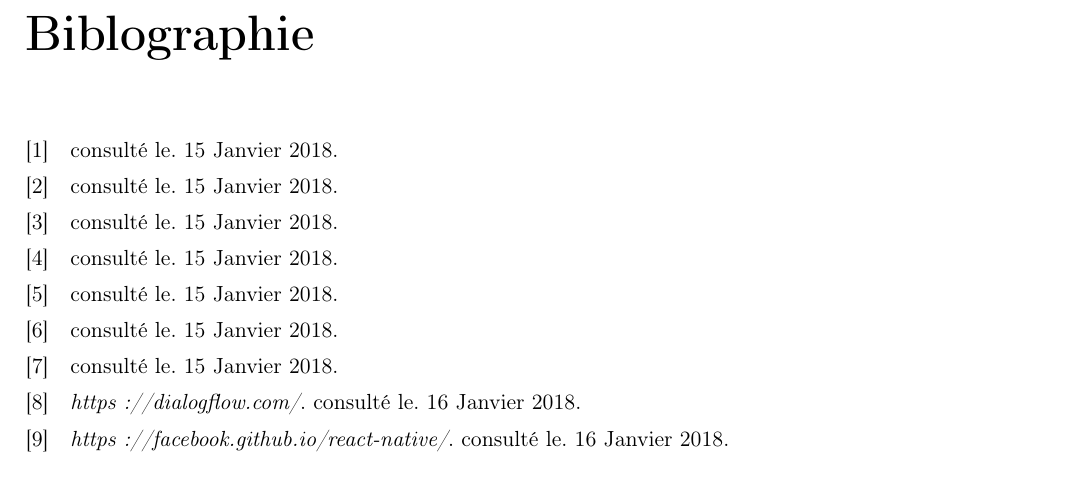
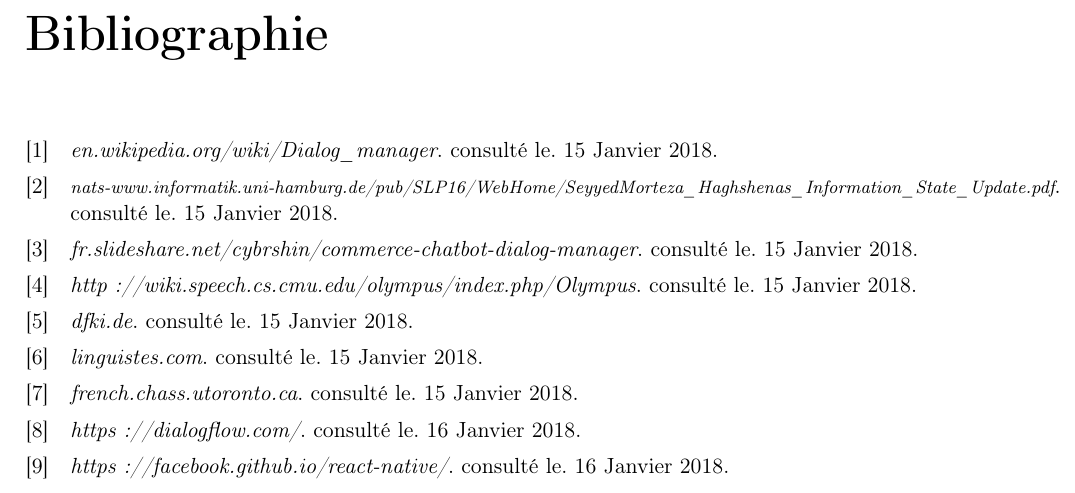
Before and after one commit to alexandre-lelain/ihme-agent-assistant, a LaTeX document (rapport/RapportIHME.tex, which reads rapport/includes/biblio.bib): part of page 21 of 22, cut at the place of the change. Compiled offline with pdfLaTeX.

Commit message:
Correction de la bibliographie bibtex qui compilait pas

```diff
--- a/rapport/RapportIHME.tex
+++ b/rapport/RapportIHME.tex
@@ -78,7 +78,7 @@
 %----------------------------------------------------------------------------------------
 %	Bibliographie
 %----------------------------------------------------------------------------------------
-\printbibliography[title=Biblographie,heading=bibintoc]
+\printbibliography[title=Bibliographie,heading=bibintoc]
 
 % \chapter*{Bibliographie}\addcontentsline{toc}{chapter}{Bibliographie}
 % \begin{itemize}
--- a/rapport/includes/biblio.bib
+++ b/rapport/includes/biblio.bib
@@ -9,37 +9,37 @@
        year = "16 Janvier 2018" }
 
 @misc{hierachique-dialogue,
-       title=fr.slideshare.net/cybrshin/commerce-chatbot-dialog-manager,
+       title="fr.slideshare.net/cybrshin/commerce-chatbot-dialog-manager",
        note = "consulté le",
        year = "15 Janvier 2018"}
 
 @misc{form-filling,
-       title=dfki.de,
+       title="dfki.de",
        note = "consulté le",
        year = "15 Janvier 2018"}
 
 @misc{arbre-syntaxique,
-       title=linguistes.com,
+       title="linguistes.com",
        note = "consulté le",
        year = "15 Janvier 2018"}
 
 
 @misc{arbre-syntaxique2,
-       title=french.chass.utoronto.ca,
+       title="french.chass.utoronto.ca",
        note = "consulté le",
        year = "15 Janvier 2018"}
 
 @misc{dialog-manager,
-       title=en.wikipedia.org/wiki/Dialog_manager,
+       title="en.wikipedia.org/wiki/Dialog\_manager",
        note = "consulté le",
        year = "15 Janvier 2018"}
 
 @misc{ravenclaw,
-       title=www.cs.cmu.edu/~dbohus/ravenclaw-olympus/,
+       title="http://wiki.speech.cs.cmu.edu/olympus/index.php/Olympus",
        note = "consulté le",
        year = "15 Janvier 2018"}
 
 @misc{ISU,
-       title=nats-www.informatik.uni-hamburg.de/pub/SLP16/WebHome/SeyyedMorteza_Haghshenas_Information_State_Update.pdf,
+       title="{\footnotesize nats-www.informatik.uni-hamburg.de/pub/SLP16/WebHome/SeyyedMorteza\_Haghshenas\_Information\_State\_Update.pdf}",
        note = "consulté le",
        year = "15 Janvier 2018"}
```
Also changed, not shown: rapport/RapportIHME-blx.bib (+2 -2 lines).
